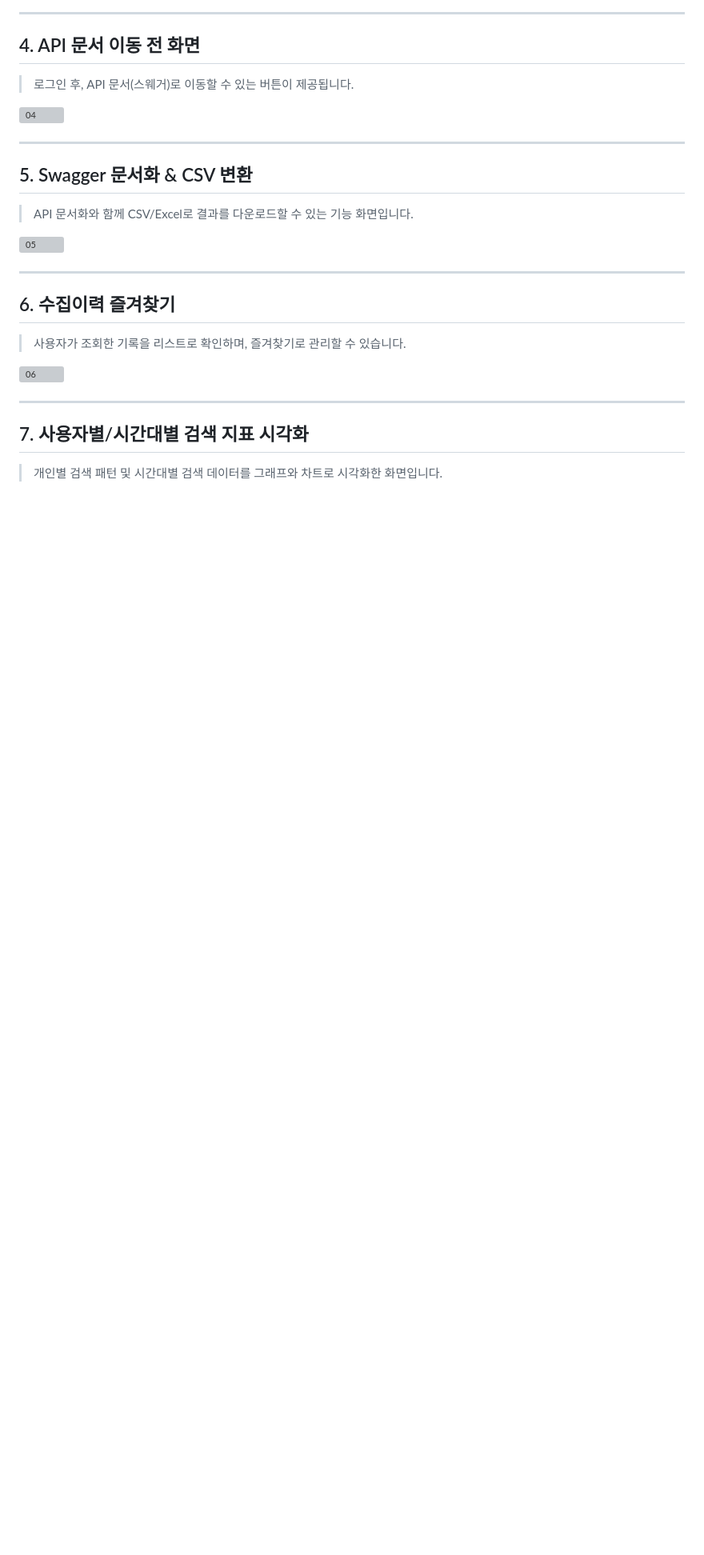
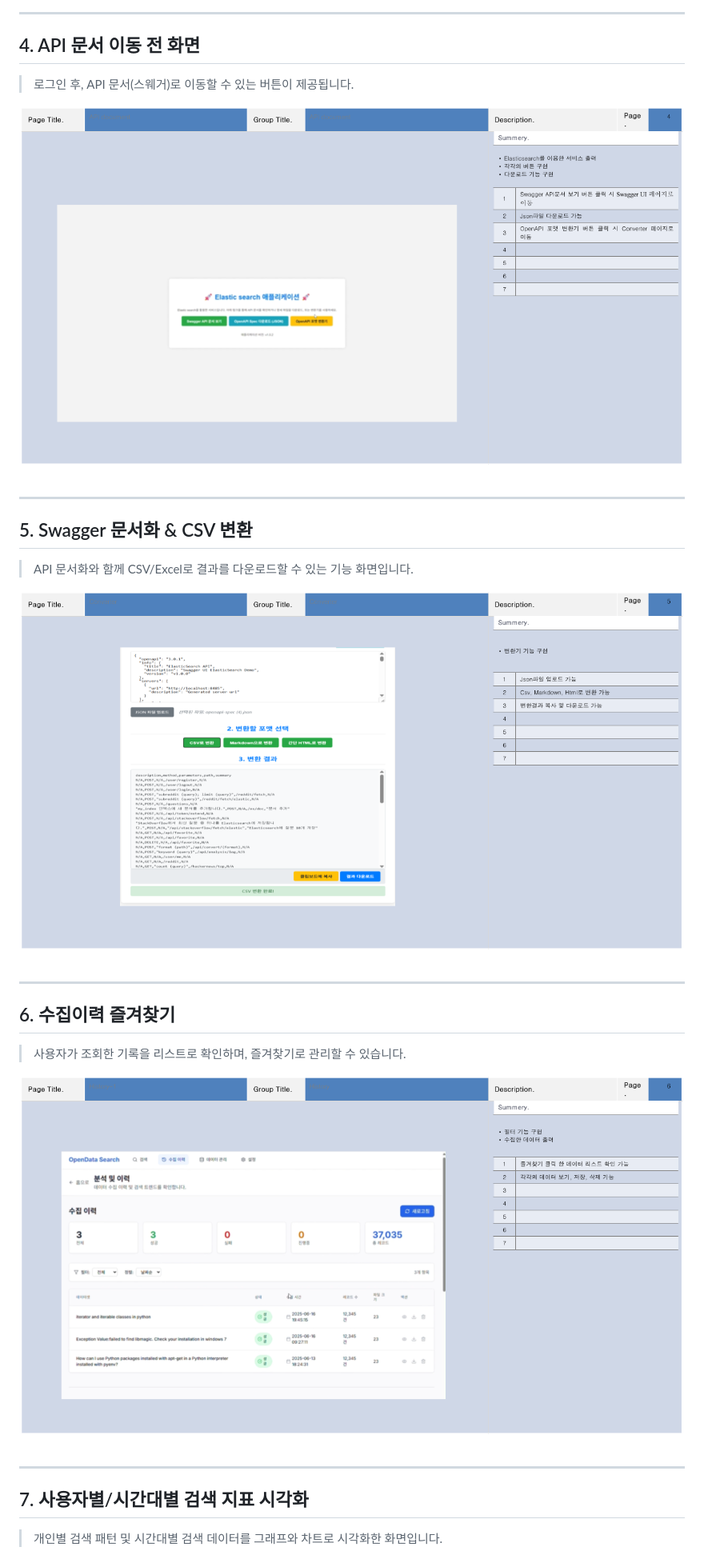
Before and after one commit to yuriuser126/ElasticSearch_pj5, a Markdown page: docs/UI-Design-Document/README.md, the part around one of its changes. Shown at 80% size. Drawn GitHub-style; blank space fills up the shorter version; grey boxes are pictures that could not be loaded.

```diff
--- a/docs/UI-Design-Document/README.md
+++ b/docs/UI-Design-Document/README.md
@@ -50,21 +50,21 @@
 ## 4. API 문서 이동 전 화면
 > 로그인 후, API 문서(스웨거)로 이동할 수 있는 버튼이 제공됩니다.
 
-![04](./04_UI_Screenshots.png)
+![04](./04_UI%20Screenshots.png)
 
 ---
 
 ## 5. Swagger 문서화 & CSV 변환
 > API 문서화와 함께 CSV/Excel로 결과를 다운로드할 수 있는 기능 화면입니다.
 
-![05](./05_UI_Screenshots.png)
+![05](./05_UI%20Screenshots.png)
 
 ---
 
 ## 6. 수집이력 즐겨찾기
 > 사용자가 조회한 기록을 리스트로 확인하며, 즐겨찾기로 관리할 수 있습니다.
 
-![06](./06_UI_Screenshots.png)
+![06](./06_UI%20Screenshots.png)
 
 ---
 
```
Also changed, not shown: other parts of docs/UI-Design-Document/README.md (+12 -12 lines).
